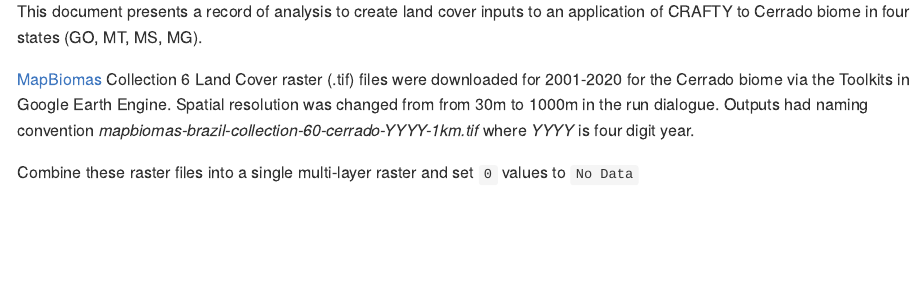
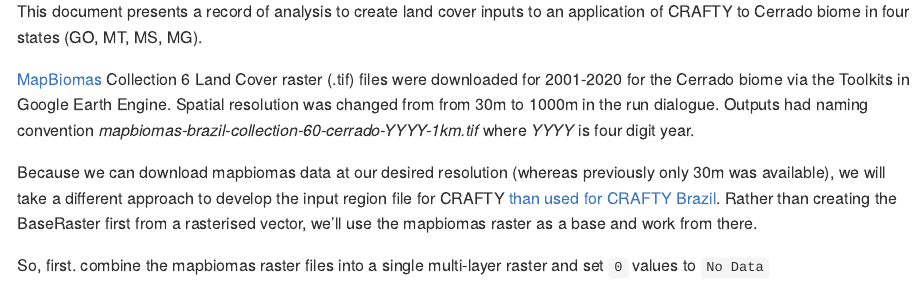
Before and after one commit to jamesdamillington/Cerrado-G3MGs, an R Markdown document (Inputs/Cerrado-LC-Input.Rmd): the page in a window 1100 px wide, from 460 px down. Rendered offline with R 4.5, knitr and Pandoc, with nearby package versions; some code elsewhere in the file could not run offline.

Commit message:
minor text edits

````diff
--- a/Inputs/Cerrado-LC-Input.Rmd
+++ b/Inputs/Cerrado-LC-Input.Rmd
@@ -17,7 +17,9 @@ This document presents a record of analysis to create land cover inputs to an ap
 
 [MapBiomas](https://mapbiomas.org/en) Collection 6 Land Cover raster (.tif) files were downloaded for 2001-2020 for the Cerrado biome via the Toolkits in Google Earth Engine. Spatial resolution was changed from from 30m to 1000m in the run dialogue. Outputs had naming convention _mapbiomas-brazil-collection-60-cerrado-YYYY-1km.tif_ where _YYYY_ is four digit year.
 
-Combine these raster files into a single multi-layer raster and set `0` values to `No Data`
+Because we can download mapbiomas data at our desired resolution (whereas previously only 30m was available), we will take a different approach to develop the input region file for CRAFTY [than used for CRAFTY Brazil](https://github.com/jamesdamillington/BrazilInputMaps). Rather than creating the BaseRaster first from a rasterised vector, we'll use the mapbiomas raster as a base and work from there.
+
+So, first. combine the mapbiomas raster files into a single multi-layer raster and set `0` values to `No Data`
 ```{r}
 r <- rast("data/mapbiomas6/mapbiomas-brazil-collection-60-cerrado-2001-1km.tif")
 for(i in 2002:2020){
````
Also changed, not shown: Inputs/Cerrado-LC-Input.Rmd (2 more changed lines).
